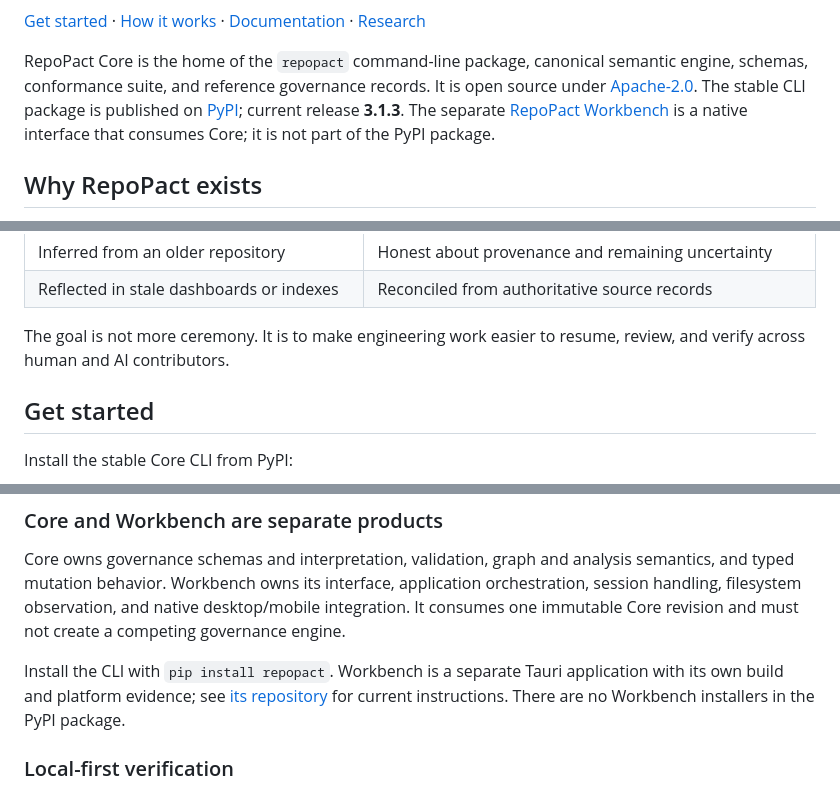
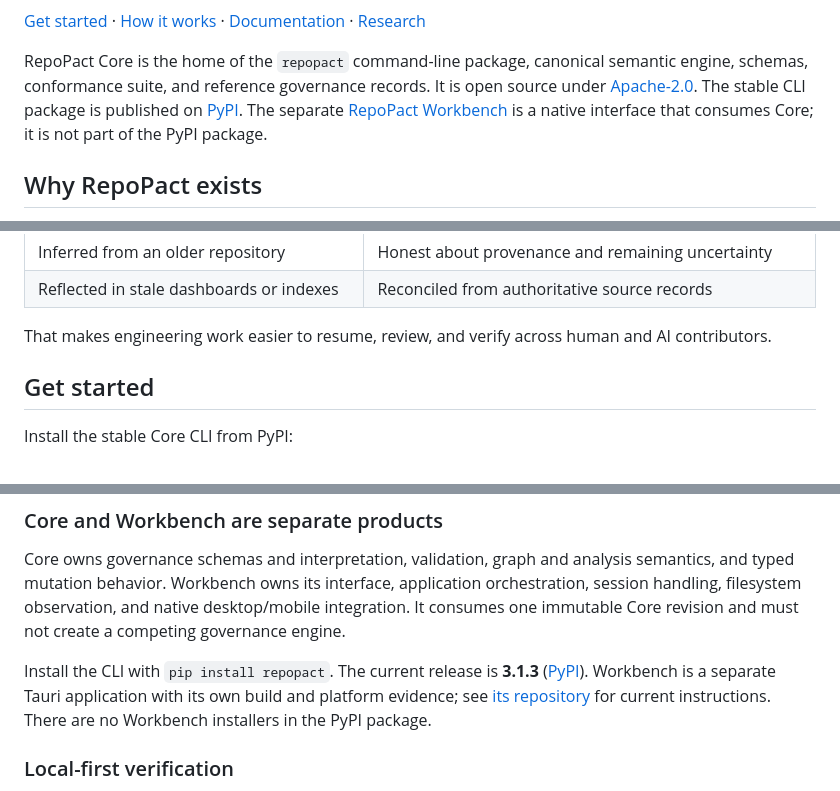
Before and after one commit to ForgeWireLabs/repopact-core, a Markdown page: README.md, 3 parts joined by grey strips. GitHub-like rendering.

Commit message:
docs: keep Core release marker validator-compatible

```diff
--- a/README.md
+++ b/README.md
@@ -14,7 +14,7 @@ RepoPact puts that load-bearing engineering state in versioned repository record
 
 [Get started](#get-started) · [How it works](#how-the-pact-works) · [Documentation](#documentation) · [Research](#research)
 
-RepoPact Core is the home of the `repopact` command-line package, canonical semantic engine, schemas, conformance suite, and reference governance records. It is open source under [Apache-2.0](LICENSE). The stable CLI package is published on [PyPI](https://pypi.org/project/repopact/); current release **3.1.3**. The separate [RepoPact Workbench](https://github.com/ForgeWireLabs/repopact-workbench) is a native interface that consumes Core; it is not part of the PyPI package.
+RepoPact Core is the home of the `repopact` command-line package, canonical semantic engine, schemas, conformance suite, and reference governance records. It is open source under [Apache-2.0](LICENSE). The stable CLI package is published on [PyPI](https://pypi.org/project/repopact/). The separate [RepoPact Workbench](https://github.com/ForgeWireLabs/repopact-workbench) is a native interface that consumes Core; it is not part of the PyPI package.
 
 ## Why RepoPact exists
 
@@ -31,7 +31,7 @@ RepoPact treats this as **governance discontinuity**: the loss or divergence of
 | Inferred from an older repository | Honest about provenance and remaining uncertainty |
 | Reflected in stale dashboards or indexes | Reconciled from authoritative source records |
 
-The goal is not more ceremony. It is to make engineering work easier to resume, review, and verify across human and AI contributors.
+That makes engineering work easier to resume, review, and verify across human and AI contributors.
 
 ## Get started
 
@@ -105,7 +105,7 @@ The repository contains the Rust workspace, packaged schemas and templates, the
 
 Core owns governance schemas and interpretation, validation, graph and analysis semantics, and typed mutation behavior. Workbench owns its interface, application orchestration, session handling, filesystem observation, and native desktop/mobile integration. It consumes one immutable Core revision and must not create a competing governance engine.
 
-Install the CLI with `pip install repopact`. Workbench is a separate Tauri application with its own build and platform evidence; see [its repository](https://github.com/ForgeWireLabs/repopact-workbench) for current instructions. There are no Workbench installers in the PyPI package.
+Install the CLI with `pip install repopact`. The current release is **3.1.3** ([PyPI](https://pypi.org/project/repopact/)). Workbench is a separate Tauri application with its own build and platform evidence; see [its repository](https://github.com/ForgeWireLabs/repopact-workbench) for current instructions. There are no Workbench installers in the PyPI package.
 
 ### Local-first verification
 
```
